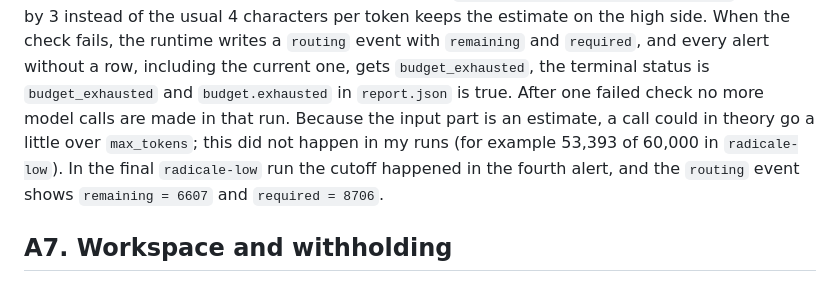
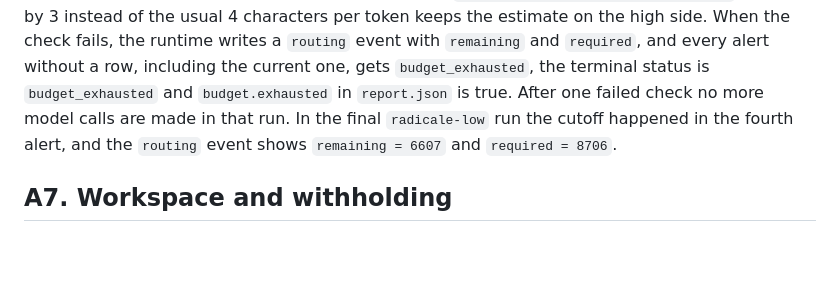
Before and after one commit to justLxy/Design-of-Production-Agentic-Systems, a Markdown page: REPORT.md, the part around one of its changes. Rendered like a GitHub page; blank space fills up the shorter version.

```diff
--- a/REPORT.md
+++ b/REPORT.md
@@ -194,9 +194,7 @@ added since, with `len(json.dumps(new items)) / 3 + 50`. Dividing by 3 instead o
 runtime writes a `routing` event with `remaining` and `required`, and every alert without a
 row, including the current one, gets `budget_exhausted`, the terminal status is
 `budget_exhausted` and `budget.exhausted` in `report.json` is true. After one failed check
-no more model calls are made in that run. Because the input part is an estimate, a call
-could in theory go a little over `max_tokens`; this did not happen in my runs (for example
-53,393 of 60,000 in `radicale-low`). In the final `radicale-low` run the cutoff happened in
+no more model calls are made in that run. In the final `radicale-low` run the cutoff happened in
 the fourth alert, and the `routing` event shows `remaining = 6607` and
 `required = 8706`.
 
```
Also changed, not shown: other parts of REPORT.md (+1 -1 lines).
